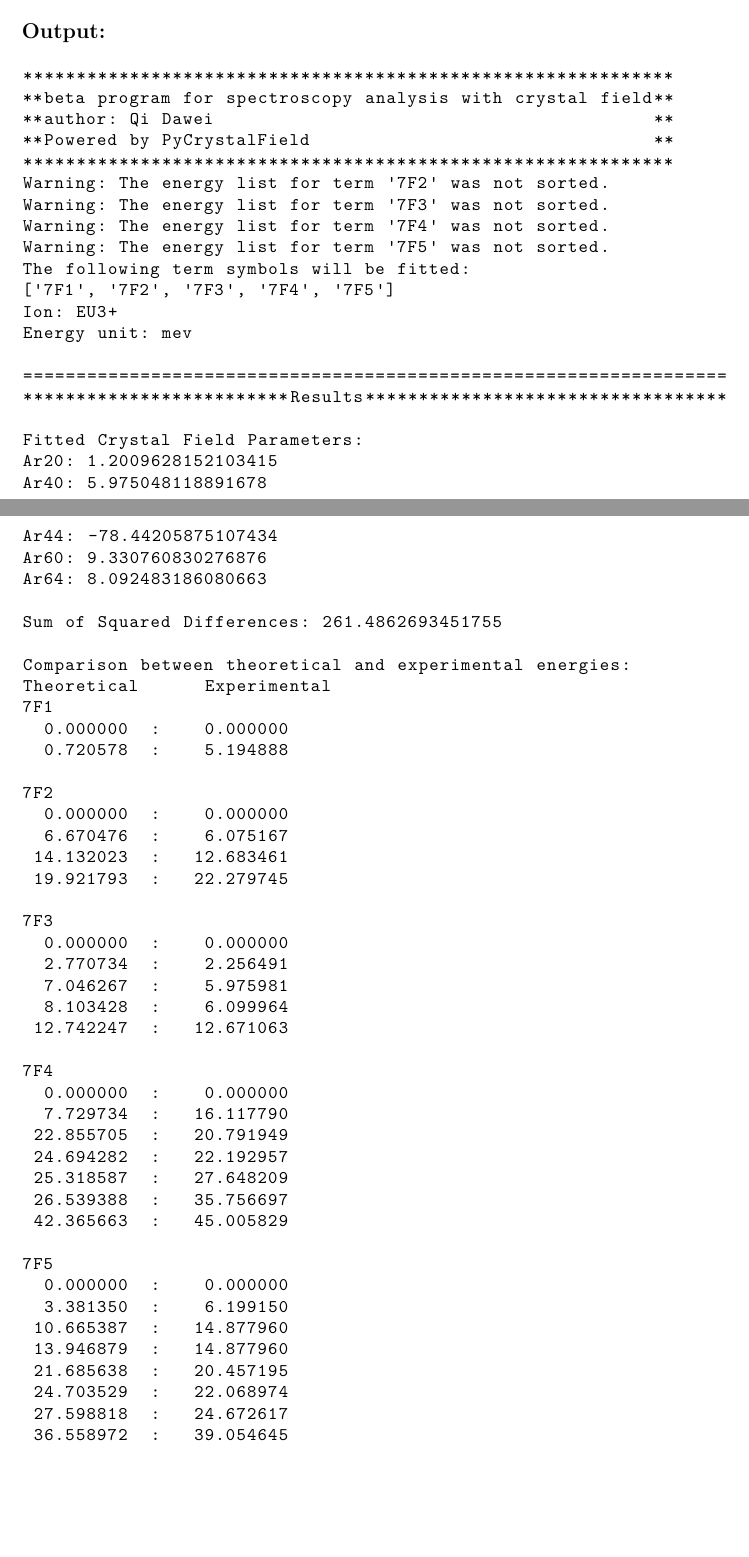
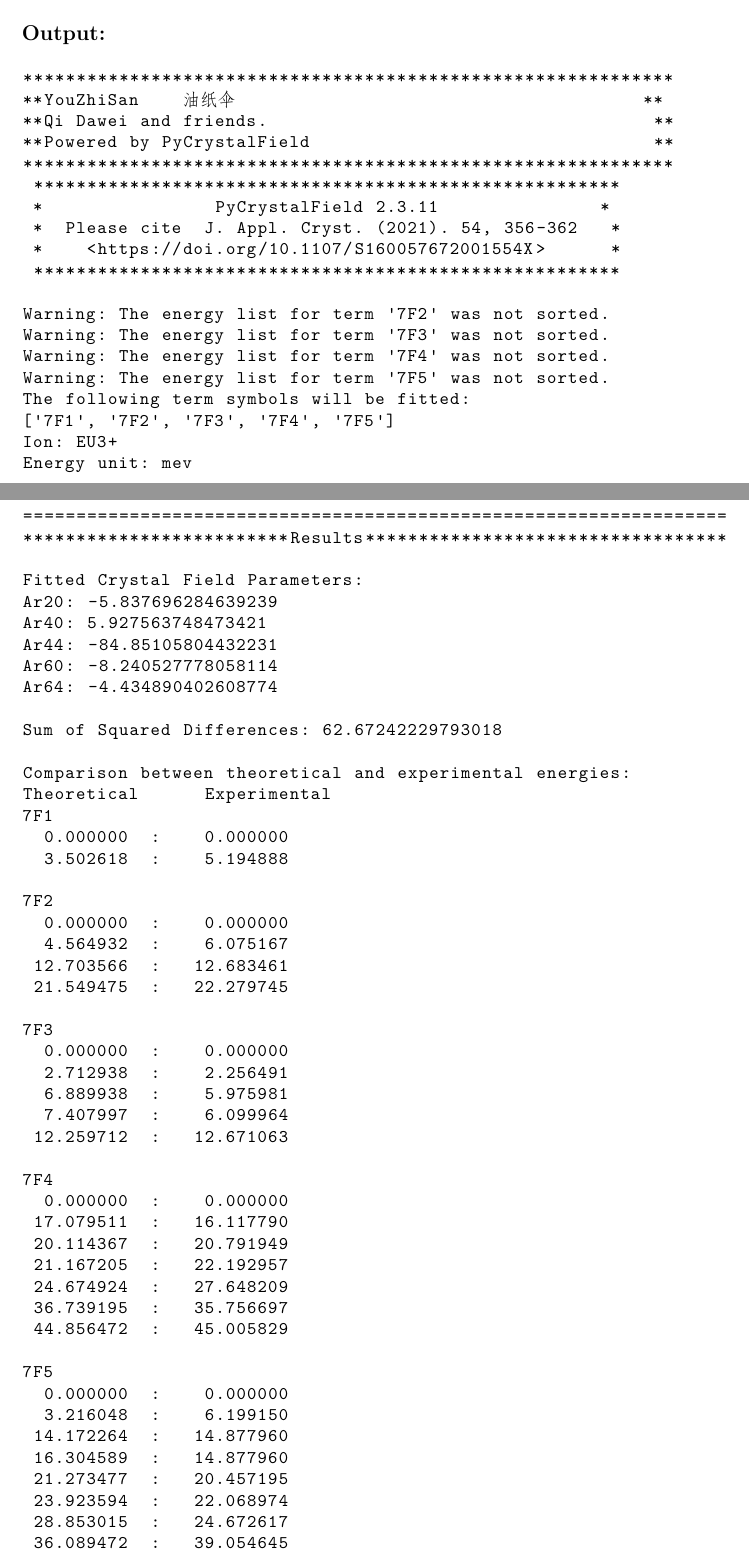
Before and after one commit to QiDawei98/YouZhiSan, a LaTeX document (docs/YouZhiSan_guide.tex): two parts of pages 12 and 13 of 15, joined at a grey line, cut so that both start at the same text, the shorter picture padded with empty space. Compiled offline with XeLaTeX.

Commit message:
new result in docs

```diff
--- a/docs/YouZhiSan_guide.tex
+++ b/docs/YouZhiSan_guide.tex
@@ -590,12 +590,18 @@ None
 
 \end{lstlisting}
 \subsection*{Output:}
-\begin{lstlisting}
+\begin{lstlisting}[escapeinside={(*@}{@*)}]
 *************************************************************
-**beta program for spectroscopy analysis with crystal field**
-**author: Qi Dawei                                         **
+**YouZhiSan    (*@油纸伞@*)                                      **
+**Qi Dawei and friends.                                    **
 **Powered by PyCrystalField                                **
 *************************************************************
+ *******************************************************
+ *                PyCrystalField 2.3.11               *
+ *  Please cite  J. Appl. Cryst. (2021). 54, 356-362   *
+ *    <https://doi.org/10.1107/S160057672001554X>      *
+ *******************************************************
+
 Warning: The energy list for term '7F2' was not sorted.
 Warning: The energy list for term '7F3' was not sorted.
 Warning: The energy list for term '7F4' was not sorted.
@@ -609,49 +615,49 @@ Energy unit: mev
 *************************Results**********************************
 
 Fitted Crystal Field Parameters:
-Ar20: 1.2009628152103415
-Ar40: 5.975048118891678
-Ar44: -78.44205875107434
-Ar60: 9.330760830276876
-Ar64: 8.092483186080663
+Ar20: -5.837696284639239
+Ar40: 5.927563748473421
+Ar44: -84.85105804432231
+Ar60: -8.240527778058114
+Ar64: -4.434890402608774
 
-Sum of Squared Differences: 261.4862693451755
+Sum of Squared Differences: 62.67242229793018
 
 Comparison between theoretical and experimental energies:
 Theoretical      Experimental
 7F1
   0.000000  :    0.000000
-  0.720578  :    5.194888
+  3.502618  :    5.194888
 
 7F2
   0.000000  :    0.000000
-  6.670476  :    6.075167
- 14.132023  :   12.683461
- 19.921793  :   22.279745
+  4.564932  :    6.075167
+ 12.703566  :   12.683461
+ 21.549475  :   22.279745
 
 7F3
   0.000000  :    0.000000
-  2.770734  :    2.256491
-  7.046267  :    5.975981
-  8.103428  :    6.099964
- 12.742247  :   12.671063
+  2.712938  :    2.256491
+  6.889938  :    5.975981
+  7.407997  :    6.099964
+ 12.259712  :   12.671063
 
 7F4
   0.000000  :    0.000000
-  7.729734  :   16.117790
- 22.855705  :   20.791949
- 24.694282  :   22.192957
- 25.318587  :   27.648209
- 26.539388  :   35.756697
- 42.365663  :   45.005829
+ 17.079511  :   16.117790
+ 20.114367  :   20.791949
+ 21.167205  :   22.192957
+ 24.674924  :   27.648209
+ 36.739195  :   35.756697
+ 44.856472  :   45.005829
 
 7F5
   0.000000  :    0.000000
-  3.381350  :    6.199150
- 10.665387  :   14.877960
- 13.946879  :   14.877960
- 21.685638  :   20.457195
- 24.703529  :   22.068974
- 27.598818  :   24.672617
- 36.558972  :   39.054645
+  3.216048  :    6.199150
+ 14.172264  :   14.877960
+ 16.304589  :   14.877960
+ 21.273477  :   20.457195
+ 23.923594  :   22.068974
+ 28.853015  :   24.672617
+ 36.089472  :   39.054645
 \end{lstlisting}
```
Also changed, not shown: docs/YouZhiSan_guide.pdf, docs/eu.png (added), docs/res.png (deleted), docs/YouZhiSan_guide.tex (2 more changed lines).
